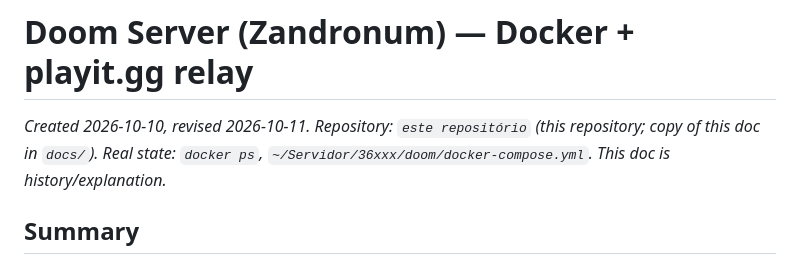
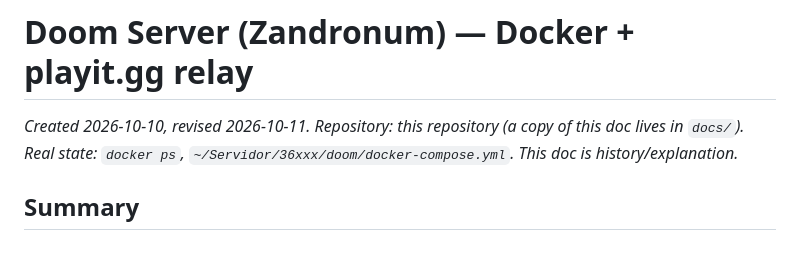
Before and after one commit to PericlesSavio/doom-server, a Markdown page: docs/doom-zandronum.md, the part around the change. Rendered like a GitHub page.

Commit message:
Ajuste de texto na documentacao em ingles

```diff
--- a/docs/doom-zandronum.md
+++ b/docs/doom-zandronum.md
@@ -2,7 +2,7 @@
 
 # Doom Server (Zandronum) — Docker + playit.gg relay
 
-_Created 2026-10-10, revised 2026-10-11. Repository: `este repositório` (this repository; copy of this doc in `docs/`). Real state: `docker ps`, `~/Servidor/36xxx/doom/docker-compose.yml`. This doc is history/explanation._
+_Created 2026-10-10, revised 2026-10-11. Repository: this repository (a copy of this doc lives in `docs/`). Real state: `docker ps`, `~/Servidor/36xxx/doom/docker-compose.yml`. This doc is history/explanation._
 
 ## Summary
 Multiplayer Doom (Zandronum) server in a container, for rooms of up to 16 players with community WADs (ZDaemon style from the 2000s). The game uses **UDP**, which the Cloudflare Tunnel (`<tunel>`) does not carry; external access goes through an **outbound UDP relay (playit.gg)**, with no Tailscale and no router changes.
```
